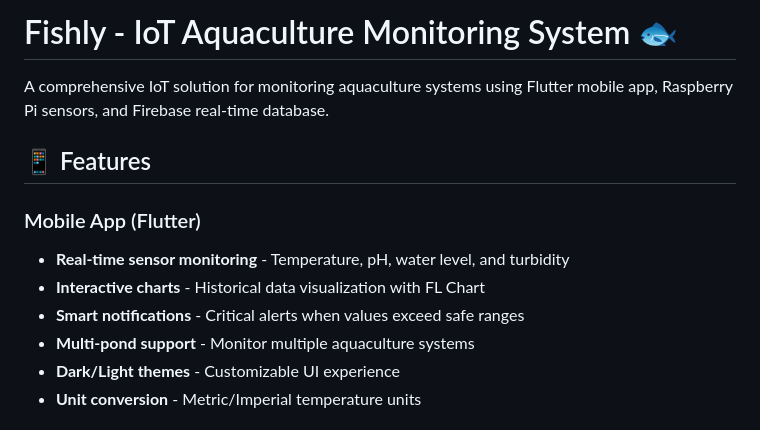
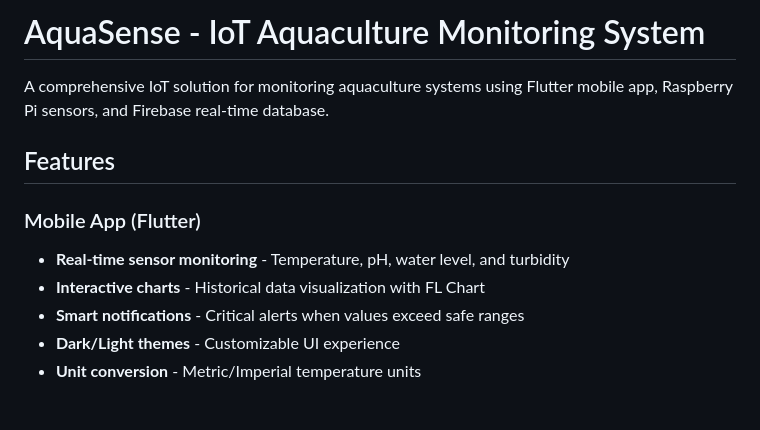
Before and after one commit to StarFate03/AquaSense, a Markdown page: Fishly/README.md, the part around the change printed below. GitHub-like rendering.

```diff
--- a/Fishly/README.md
+++ b/Fishly/README.md
@@ -1,14 +1,13 @@
-# Fishly - IoT Aquaculture Monitoring System 🐟
+# AquaSense - IoT Aquaculture Monitoring System
 
 A comprehensive IoT solution for monitoring aquaculture systems using Flutter mobile app, Raspberry Pi sensors, and Firebase real-time database.
 
-## 📱 Features
+## Features
 
 ### Mobile App (Flutter)
 - **Real-time sensor monitoring** - Temperature, pH, water level, and turbidity
 - **Interactive charts** - Historical data visualization with FL Chart
 - **Smart notifications** - Critical alerts when values exceed safe ranges
-- **Multi-pond support** - Monitor multiple aquaculture systems
 - **Dark/Light themes** - Customizable UI experience
 - **Unit conversion** - Metric/Imperial temperature units
 
```
Also changed, not shown: other parts of Fishly/README.md (+6 -78 lines).
